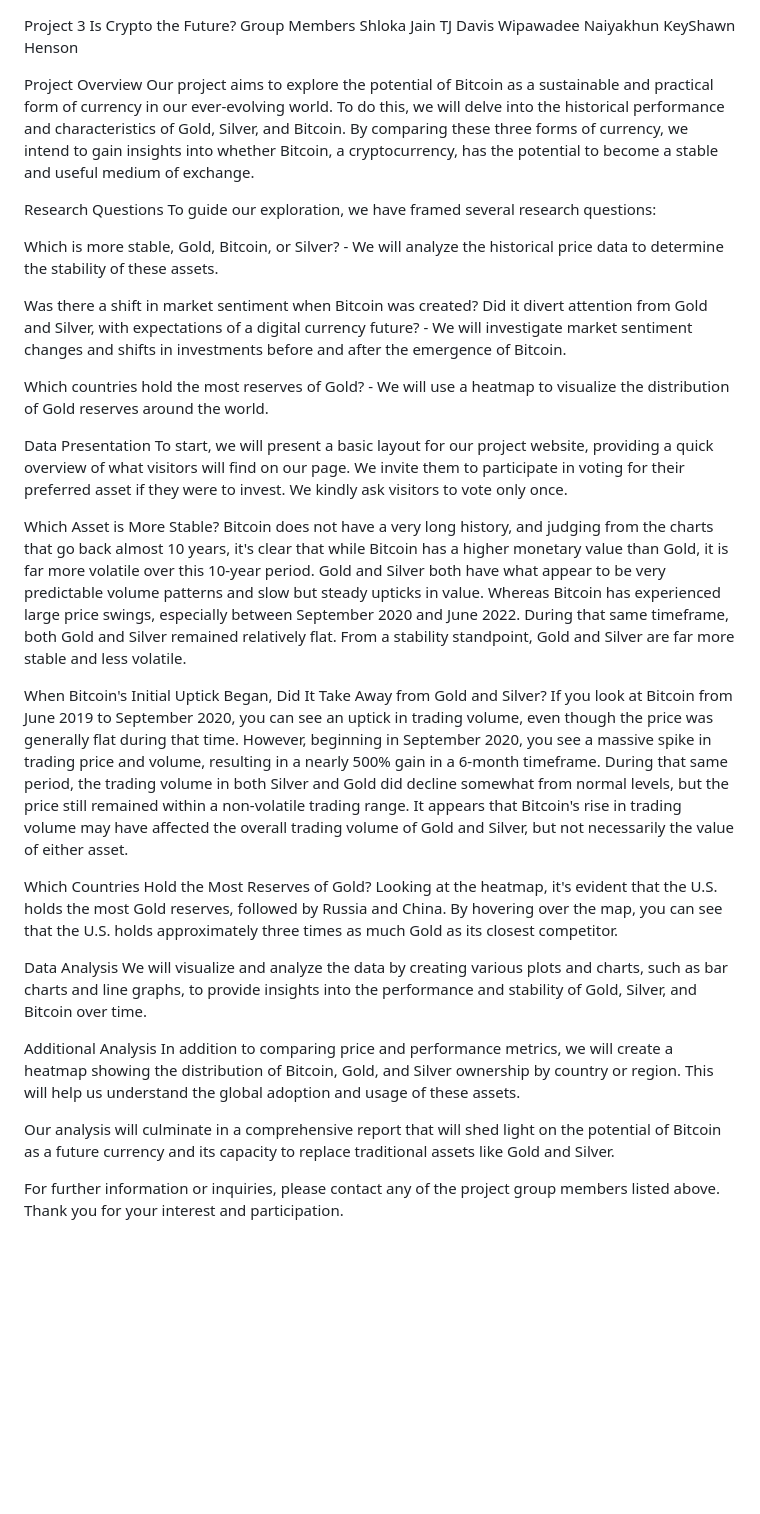
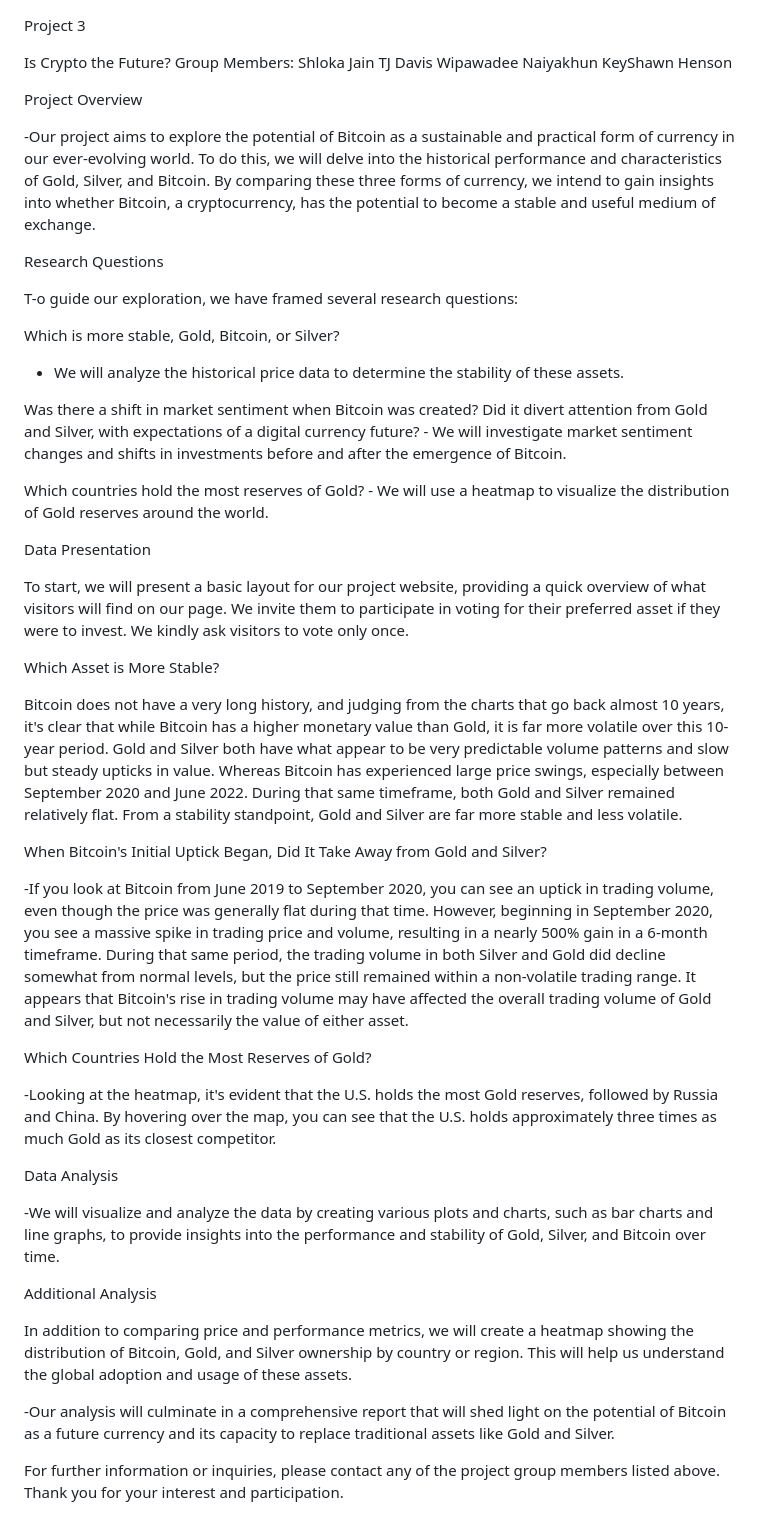
Before and after one commit to Hensonkk/crypto2, a Markdown page: README.md, the part around the change. Rendered like a GitHub page; blank space fills up the shorter version.

```diff
--- a/README.md
+++ b/README.md
@@ -1,42 +1,54 @@
 Project 3
+
 Is Crypto the Future?
-Group Members
+Group Members:
 Shloka Jain
 TJ Davis
 Wipawadee Naiyakhun
 KeyShawn Henson
 
 Project Overview
-Our project aims to explore the potential of Bitcoin as a sustainable and practical form of currency in our ever-evolving world. To do this, we will delve into the historical performance and characteristics of Gold, Silver, and Bitcoin. By comparing these three forms of currency, we intend to gain insights into whether Bitcoin, a cryptocurrency, has the potential to become a stable and useful medium of exchange.
+
+-Our project aims to explore the potential of Bitcoin as a sustainable and practical form of currency in our ever-evolving world. To do this, we will delve into the historical performance and characteristics of Gold, Silver, and Bitcoin. By comparing these three forms of currency, we intend to gain insights into whether Bitcoin, a cryptocurrency, has the potential to become a stable and useful medium of exchange.
 
 Research Questions
-To guide our exploration, we have framed several research questions:
 
-Which is more stable, Gold, Bitcoin, or Silver? - We will analyze the historical price data to determine the stability of these assets.
+T-o guide our exploration, we have framed several research questions:
+
+Which is more stable, Gold, Bitcoin, or Silver?
+
+- We will analyze the historical price data to determine the stability of these assets.
 
 Was there a shift in market sentiment when Bitcoin was created? Did it divert attention from Gold and Silver, with expectations of a digital currency future? - We will investigate market sentiment changes and shifts in investments before and after the emergence of Bitcoin.
 
 Which countries hold the most reserves of Gold? - We will use a heatmap to visualize the distribution of Gold reserves around the world.
 
 Data Presentation
+
 To start, we will present a basic layout for our project website, providing a quick overview of what visitors will find on our page. We invite them to participate in voting for their preferred asset if they were to invest. We kindly ask visitors to vote only once.
 
 Which Asset is More Stable?
+
 Bitcoin does not have a very long history, and judging from the charts that go back almost 10 years, it's clear that while Bitcoin has a higher monetary value than Gold, it is far more volatile over this 10-year period. Gold and Silver both have what appear to be very predictable volume patterns and slow but steady upticks in value. Whereas Bitcoin has experienced large price swings, especially between September 2020 and June 2022. During that same timeframe, both Gold and Silver remained relatively flat. From a stability standpoint, Gold and Silver are far more stable and less volatile.
 
 When Bitcoin's Initial Uptick Began, Did It Take Away from Gold and Silver?
-If you look at Bitcoin from June 2019 to September 2020, you can see an uptick in trading volume, even though the price was generally flat during that time. However, beginning in September 2020, you see a massive spike in trading price and volume, resulting in a nearly 500% gain in a 6-month timeframe. During that same period, the trading volume in both Silver and Gold did decline somewhat from normal levels, but the price still remained within a non-volatile trading range. It appears that Bitcoin's rise in trading volume may have affected the overall trading volume of Gold and Silver, but not necessarily the value of either asset.
+
+-If you look at Bitcoin from June 2019 to September 2020, you can see an uptick in trading volume, even though the price was generally flat during that time. However, beginning in September 2020, you see a massive spike in trading price and volume, resulting in a nearly 500% gain in a 6-month timeframe. During that same period, the trading volume in both Silver and Gold did decline somewhat from normal levels, but the price still remained within a non-volatile trading range. It appears that Bitcoin's rise in trading volume may have affected the overall trading volume of Gold and Silver, but not necessarily the value of either asset.
 
 Which Countries Hold the Most Reserves of Gold?
-Looking at the heatmap, it's evident that the U.S. holds the most Gold reserves, followed by Russia and China. By hovering over the map, you can see that the U.S. holds approximately three times as much Gold as its closest competitor.
+
+-Looking at the heatmap, it's evident that the U.S. holds the most Gold reserves, followed by Russia and China. By hovering over the map, you can see that the U.S. holds approximately three times as much Gold as its closest competitor.
 
 Data Analysis
-We will visualize and analyze the data by creating various plots and charts, such as bar charts and line graphs, to provide insights into the performance and stability of Gold, Silver, and Bitcoin over time.
+
+-We will visualize and analyze the data by creating various plots and charts, such as bar charts and line graphs, to provide insights into the performance and stability of Gold, Silver, and Bitcoin over time.
 
 Additional Analysis
+
 In addition to comparing price and performance metrics, we will create a heatmap showing the distribution of Bitcoin, Gold, and Silver ownership by country or region. This will help us understand the global adoption and usage of these assets.
 
-Our analysis will culminate in a comprehensive report that will shed light on the potential of Bitcoin as a future currency and its capacity to replace traditional assets like Gold and Silver.
+-Our analysis will culminate in a comprehensive report that will shed light on the potential of Bitcoin as a future currency and its capacity to replace traditional assets like Gold and Silver.
+
 
 For further information or inquiries, please contact any of the project group members listed above. Thank you for your interest and participation.
 
```
